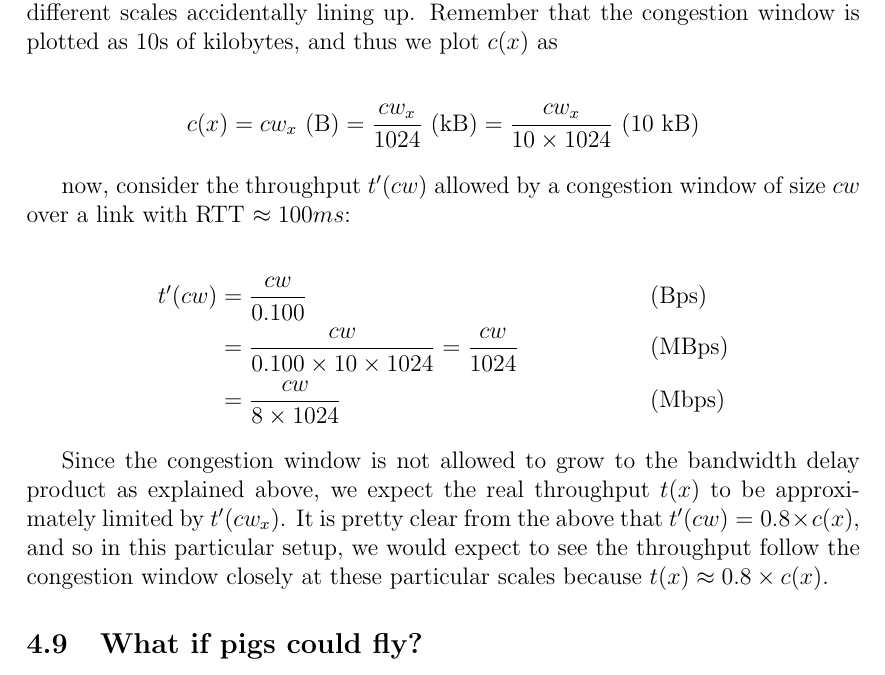
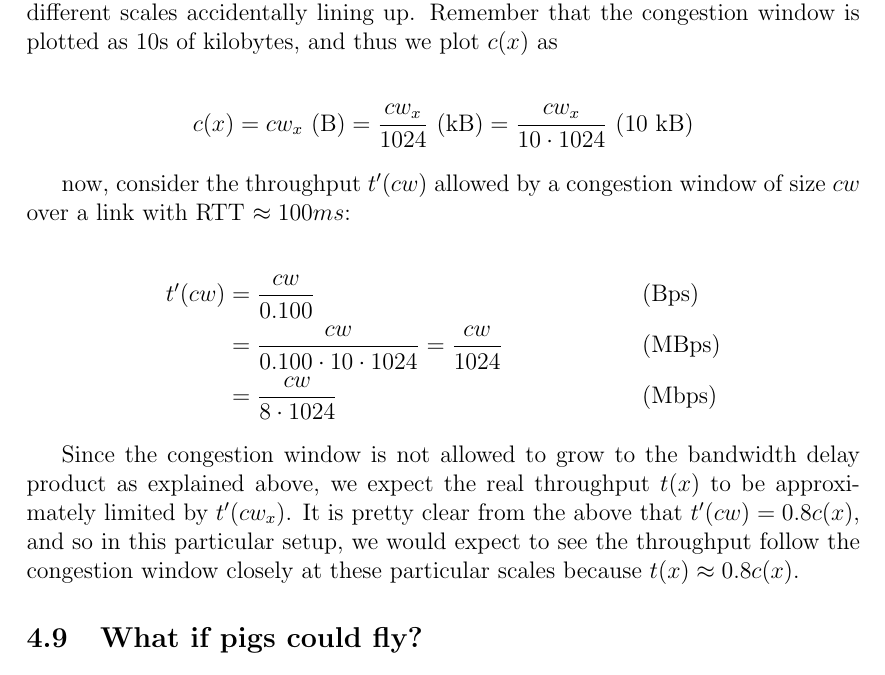
Before and after one commit to jamesbarlow/mptcp, a LaTeX paper (report/report.tex): part of page 13 of 13, cut so that both start at the same text. Compiled offline with pdfLaTeX.

Commit message:
s/times/cdot/ report.tex

```diff
--- a/report/report.tex
+++ b/report/report.tex
@@ -575,7 +575,7 @@ plotted as 10s of kilobytes, and thus we plot $c(x)$ as
 \begin{align*}
   c(x) = cw_x \text{\ (B)}
        = \frac{cw_x}{1024} \text{\ (kB)}
-       = \frac{cw_x}{10 \times 1024} \text{\ (10 kB)}
+       = \frac{cw_x}{10 \cdot 1024} \text{\ (10 kB)}
 \end{align*}
 
 now, consider the throughput $t'(cw)$ allowed by a congestion window of size
@@ -583,17 +583,17 @@ $cw$ over a link with RTT $\approx 100ms$:
 
 \begin{align*}
   t'(cw) &= \frac{cw}{0.100}                       &&\text{(Bps)} \\
-         &= \frac{cw}{0.100 \times 10 \times 1024}
+         &= \frac{cw}{0.100 \cdot 10 \cdot 1024}
           = \frac{cw}{1024}                        &&\text{(MBps)} \\
-         &= \frac{cw}{8 \times 1024}               &&\text{(Mbps)}
+         &= \frac{cw}{8 \cdot 1024}                &&\text{(Mbps)}
 \end{align*}
 
 Since the congestion window is not allowed to grow to the bandwidth delay
 product as explained above, we expect the real throughput $t(x)$ to be
 approximately limited by $t'(cw_x)$. It is pretty clear from the above that
-$t'(cw) = 0.8 \times c(x)$, and so in this particular setup, we would expect to
+$t'(cw) = 0.8 c(x)$, and so in this particular setup, we would expect to
 see the throughput follow the congestion window closely at these particular
-scales because $t(x) \approx 0.8 \times c(x)$.
+scales because $t(x) \approx 0.8 c(x)$.
 
 \subsection{What if pigs could fly?} % Optimal solution
 
```
